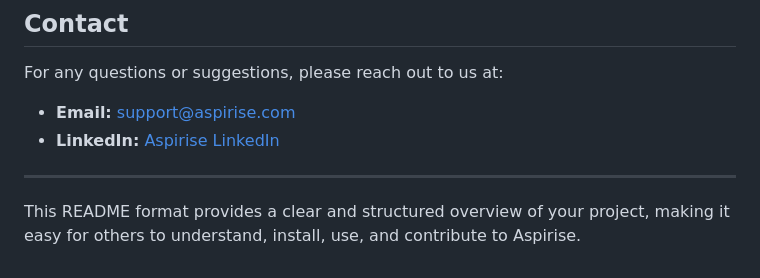
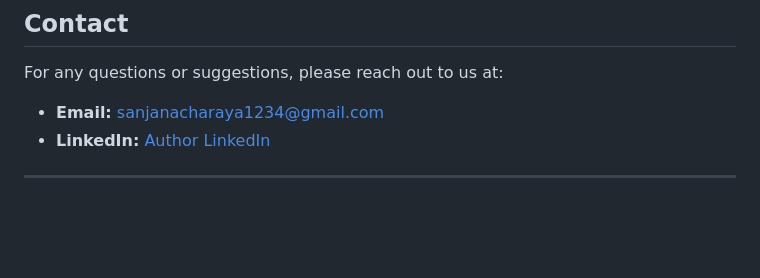
Before and after one commit to sanjanb/Mental-depression-measures, a Markdown page: README.md, the part around the change. GitHub-like rendering; blank space fills up the shorter version.

```diff
--- a/README.md
+++ b/README.md
@@ -142,9 +142,7 @@ We would like to thank our project team members and contributors for their dedic
 ## Contact
 
 For any questions or suggestions, please reach out to us at:
-- **Email:** support@aspirise.com
-- **LinkedIn:** [Aspirise LinkedIn](https://www.linkedin.com/company/aspirise)
+- **Email:** sanjanacharaya1234@gmail.com
+- **LinkedIn:** [Author LinkedIn]([https://www.linkedin.com/company/aspirise](https://www.linkedin.com/in/sanjan-acharya-9278a4250/))
 
 ---
-
-This README format provides a clear and structured overview of your project, making it easy for others to understand, install, use, and contribute to Aspirise.
```
